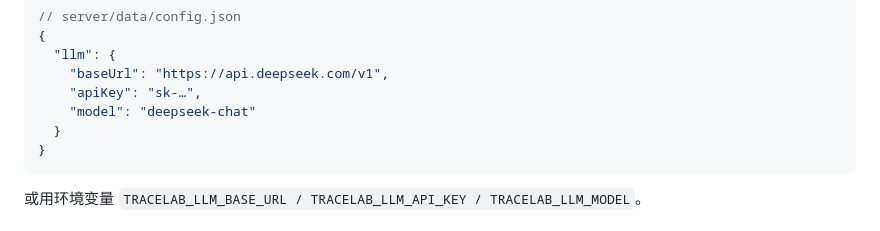
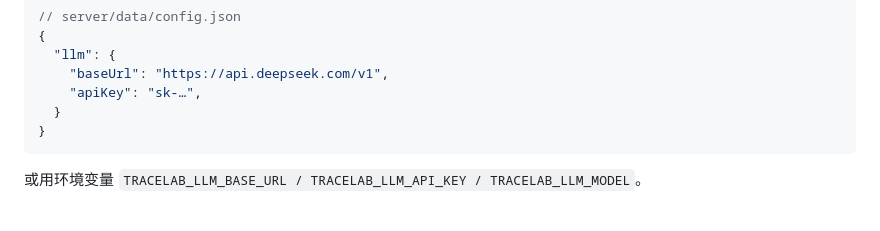
Before and after one commit to Kimberley2006/multi-agent-benchmark, a Markdown page: README.md, the part around the change. Rendered like a GitHub page.

Commit message:
Remove 'model' key from README configuration
Removed the 'model' key from the configuration section.

````diff
--- a/README.md
+++ b/README.md
@@ -39,7 +39,6 @@ npm run dev          # 终端 2 → http://localhost:5173
   "llm": {
     "baseUrl": "https://api.deepseek.com/v1",
     "apiKey": "sk-…",
-    "model": "deepseek-chat"
   }
 }
 ```
````
